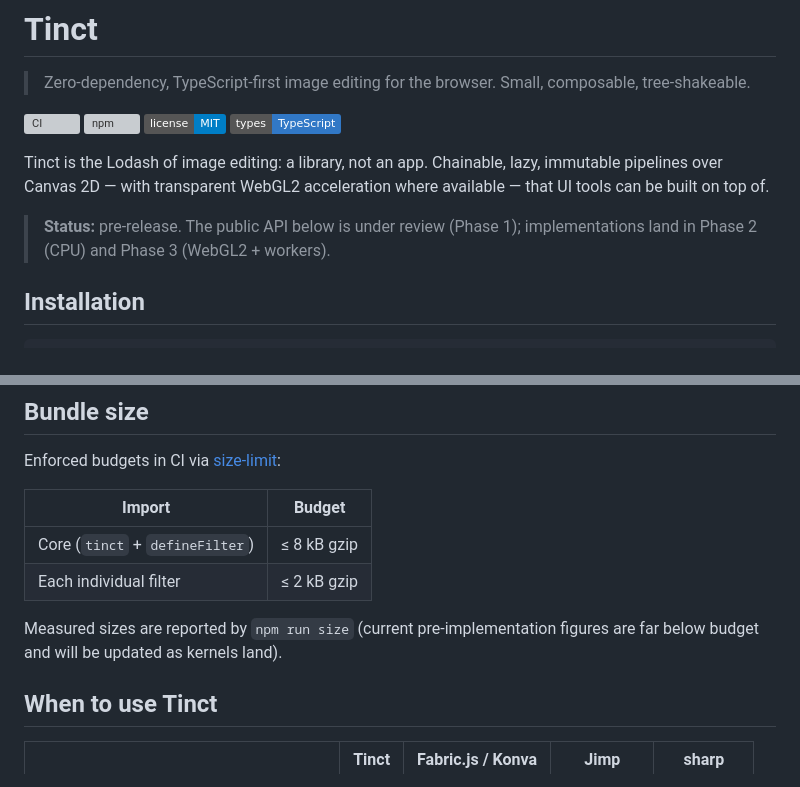
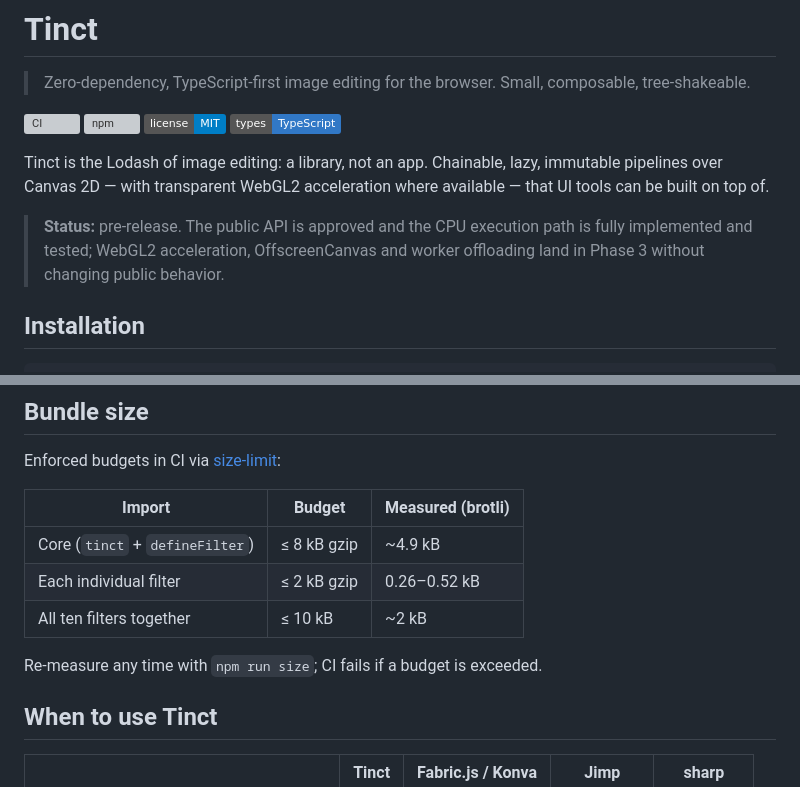
Before and after one commit to tinctjs/tinct, a Markdown page: README.md, 2 parts joined by grey strips. Rendered like a GitHub page; badges without logos; grey boxes are pictures that could not be loaded.

Commit message:
docs: reflect implemented cpu path and measured bundle sizes

```diff
--- a/README.md
+++ b/README.md
@@ -11,8 +11,9 @@ Tinct is the Lodash of image editing: a library, not an app. Chainable, lazy,
 immutable pipelines over Canvas 2D — with transparent WebGL2 acceleration where
 available — that UI tools can be built on top of.
 
-> **Status:** pre-release. The public API below is under review (Phase 1);
-> implementations land in Phase 2 (CPU) and Phase 3 (WebGL2 + workers).
+> **Status:** pre-release. The public API is approved and the CPU execution
+> path is fully implemented and tested; WebGL2 acceleration, OffscreenCanvas
+> and worker offloading land in Phase 3 without changing public behavior.
 
 ## Installation
 
@@ -118,13 +119,13 @@ required or bundled.
 
 Enforced budgets in CI via [size-limit](https://github.com/ai/size-limit):
 
-| Import                          | Budget      |
-| ------------------------------- | ----------- |
-| Core (`tinct` + `defineFilter`) | ≤ 8 kB gzip |
-| Each individual filter          | ≤ 2 kB gzip |
+| Import                          | Budget      | Measured (brotli) |
+| ------------------------------- | ----------- | ----------------- |
+| Core (`tinct` + `defineFilter`) | ≤ 8 kB gzip | ~4.9 kB           |
+| Each individual filter          | ≤ 2 kB gzip | 0.26–0.52 kB      |
+| All ten filters together        | ≤ 10 kB     | ~2 kB             |
 
-Measured sizes are reported by `npm run size` (current pre-implementation
-figures are far below budget and will be updated as kernels land).
+Re-measure any time with `npm run size`; CI fails if a budget is exceeded.
 
 ## When to use Tinct
 
```
Also changed, not shown: docs/architecture.md (+7 -5 lines).
